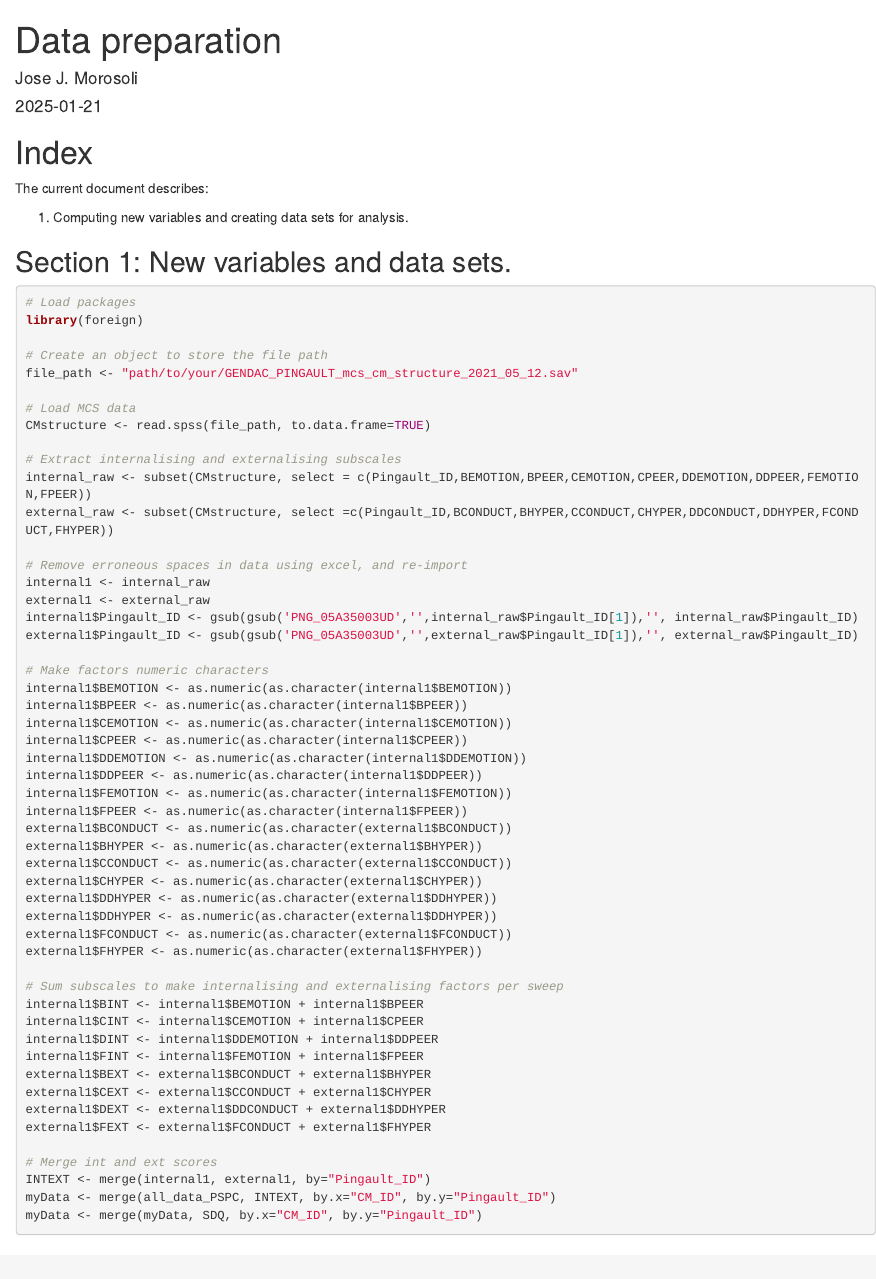
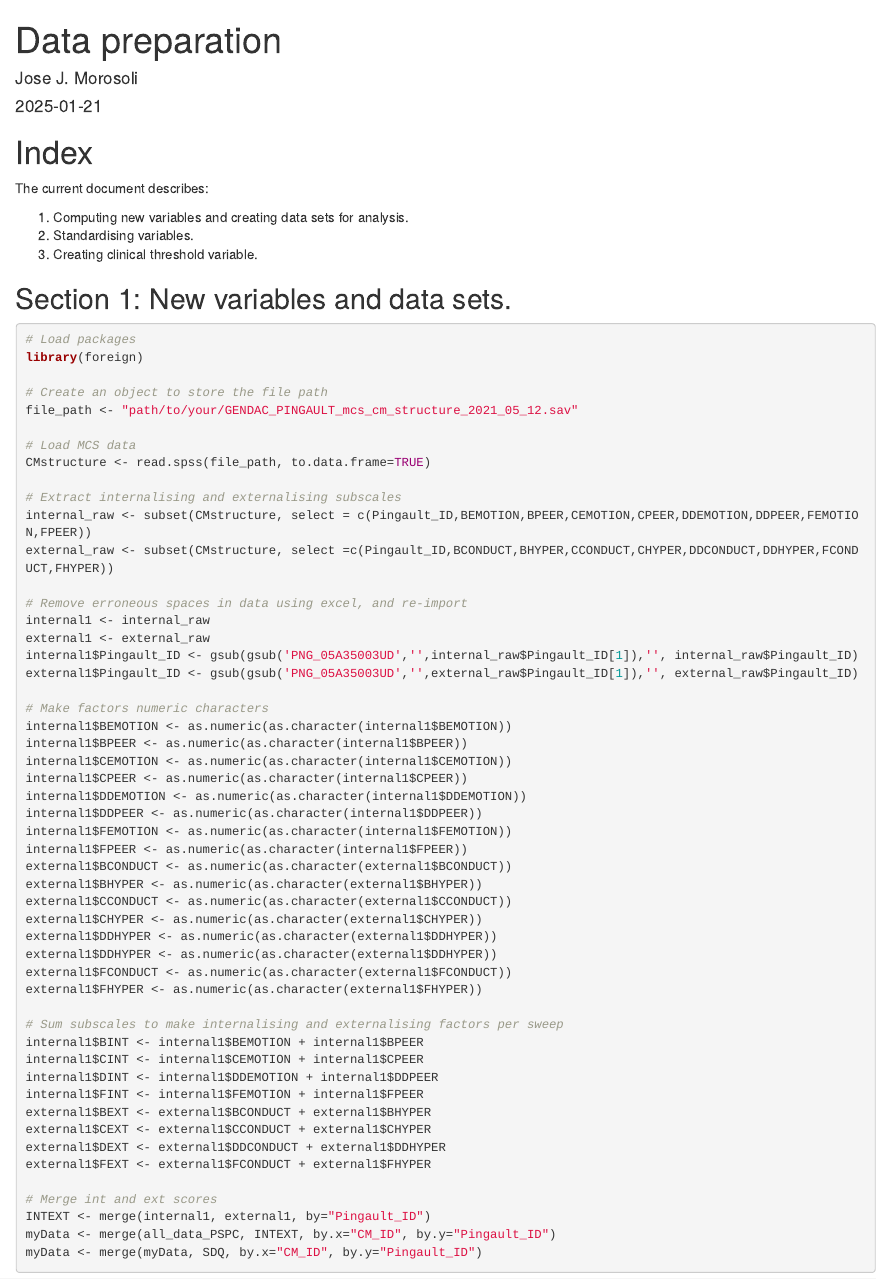
Before and after one commit to joseMorosoli/intergen-mcs, an R Markdown document (01-data-preparation.Rmd): the page in a window 1100 px wide, from its top. Rendered offline with R 4.5, knitr and Pandoc, with nearby package versions.

Commit message:
Updated index.

```diff
--- a/01-data-preparation.Rmd
+++ b/01-data-preparation.Rmd
@@ -10,6 +10,8 @@ output: html_document
 The current document describes:
 
 1. Computing new variables and creating data sets for analysis.
+2. Standardising variables.
+3. Creating clinical threshold variable.
 
 ## Section 1: New variables and data sets.
 
```
